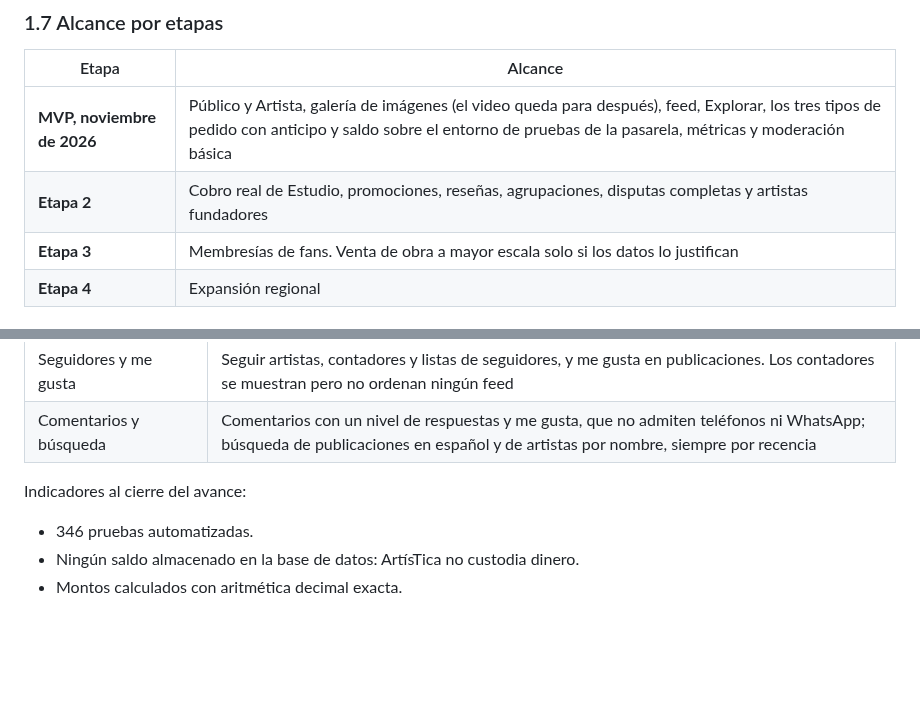
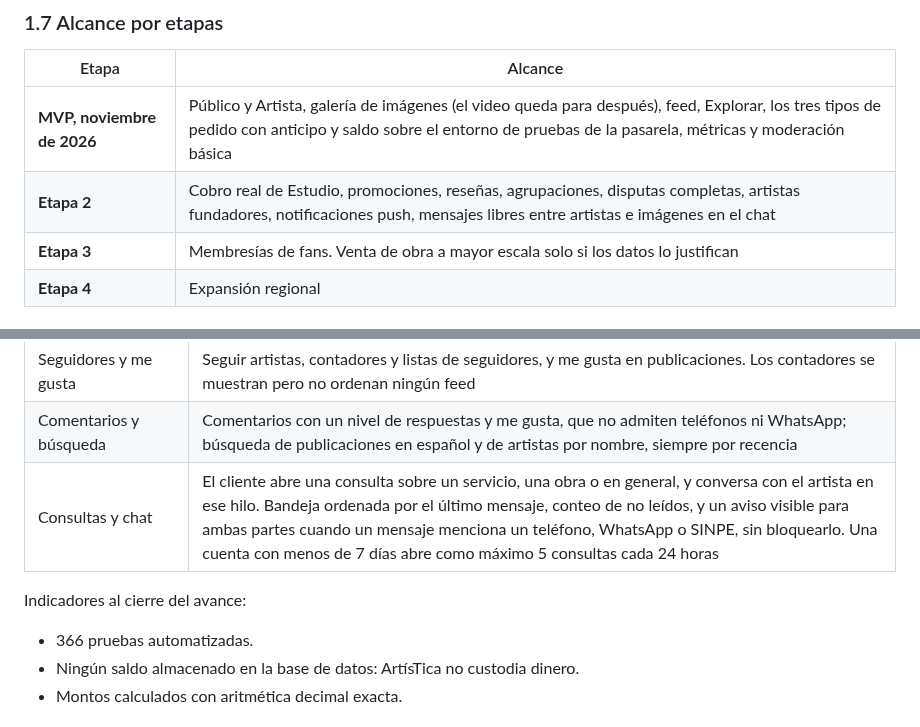
Before and after one commit to Esteban-JGS/ArtisTica, a Markdown page: docs/ArtisTica_Documentacion_Oficial.md, 2 parts joined by grey strips. Drawn GitHub-style; blank space fills up the shorter version.

```diff
--- a/docs/ArtisTica_Documentacion_Oficial.md
+++ b/docs/ArtisTica_Documentacion_Oficial.md
@@ -101,7 +101,7 @@ La ventaja sostenible es la reputación acumulada: un artista con decenas de tra
 | Etapa | Alcance |
 |---|---|
 | **MVP, noviembre de 2026** | Público y Artista, galería de imágenes (el video queda para después), feed, Explorar, los tres tipos de pedido con anticipo y saldo sobre el entorno de pruebas de la pasarela, métricas y moderación básica |
-| **Etapa 2** | Cobro real de Estudio, promociones, reseñas, agrupaciones, disputas completas y artistas fundadores |
+| **Etapa 2** | Cobro real de Estudio, promociones, reseñas, agrupaciones, disputas completas, artistas fundadores, notificaciones push, mensajes libres entre artistas e imágenes en el chat |
 | **Etapa 3** | Membresías de fans. Venta de obra a mayor escala solo si los datos lo justifican |
 | **Etapa 4** | Expansión regional |
 
@@ -360,10 +369,11 @@ Con un pedido promedio de US$150, una tarifa promedio de 7% y 300 suscriptores d
 | Publicaciones y feed | Publicaciones con texto, imágenes y una obra opcional, nunca con precio; feed Seguidos en orden cronológico y Explorar filtrado por categorías con cuota de nuevos talentos |
 | Seguidores y me gusta | Seguir artistas, contadores y listas de seguidores, y me gusta en publicaciones. Los contadores se muestran pero no ordenan ningún feed |
 | Comentarios y búsqueda | Comentarios con un nivel de respuestas y me gusta, que no admiten teléfonos ni WhatsApp; búsqueda de publicaciones en español y de artistas por nombre, siempre por recencia |
+| Consultas y chat | El cliente abre una consulta sobre un servicio, una obra o en general, y conversa con el artista en ese hilo. Bandeja ordenada por el último mensaje, conteo de no leídos, y un aviso visible para ambas partes cuando un mensaje menciona un teléfono, WhatsApp o SINPE, sin bloquearlo. Una cuenta con menos de 7 días abre como máximo 5 consultas cada 24 horas |
 
 Indicadores al cierre del avance:
 
-- 346 pruebas automatizadas.
+- 366 pruebas automatizadas.
 - Ningún saldo almacenado en la base de datos: ArtísTica no custodia dinero.
 - Montos calculados con aritmética decimal exacta.
 
```
Also changed, not shown: other parts of docs/ArtisTica_Documentacion_Oficial.md (+12 -3 lines).
